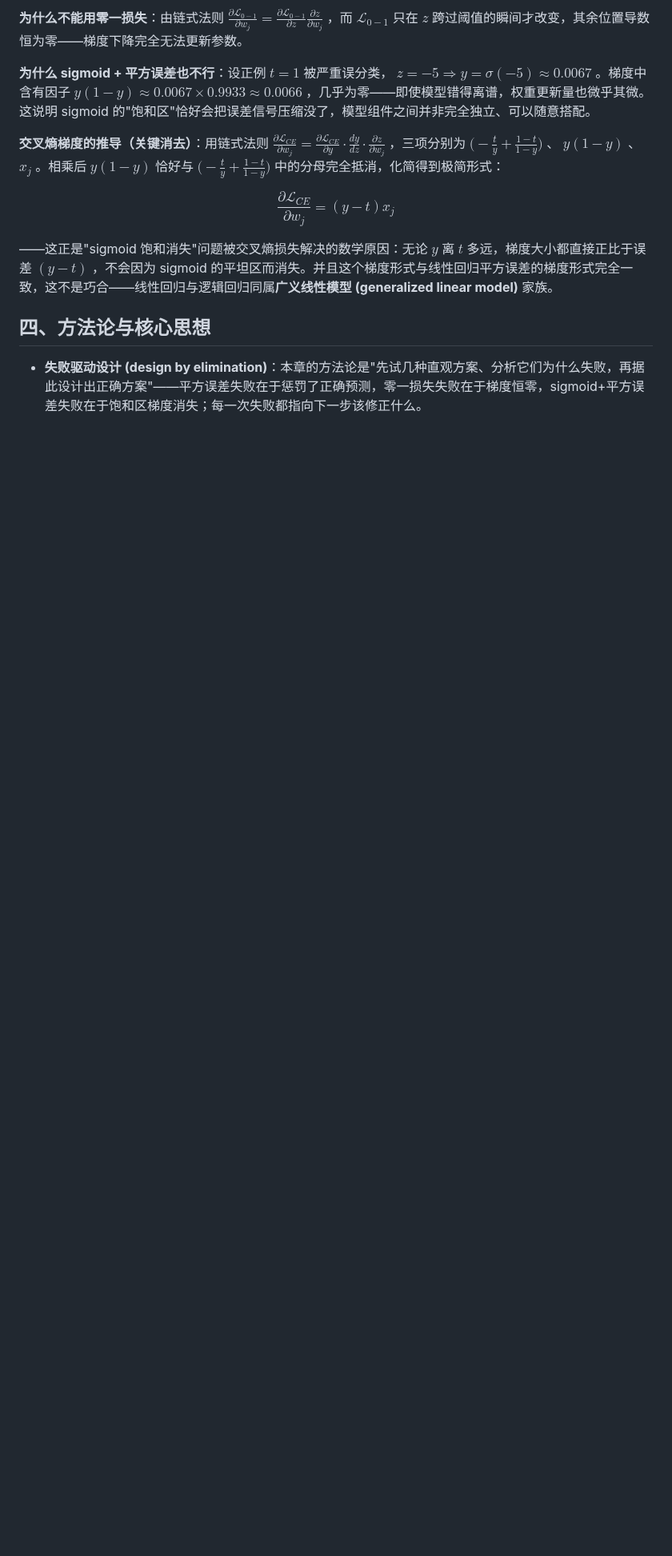
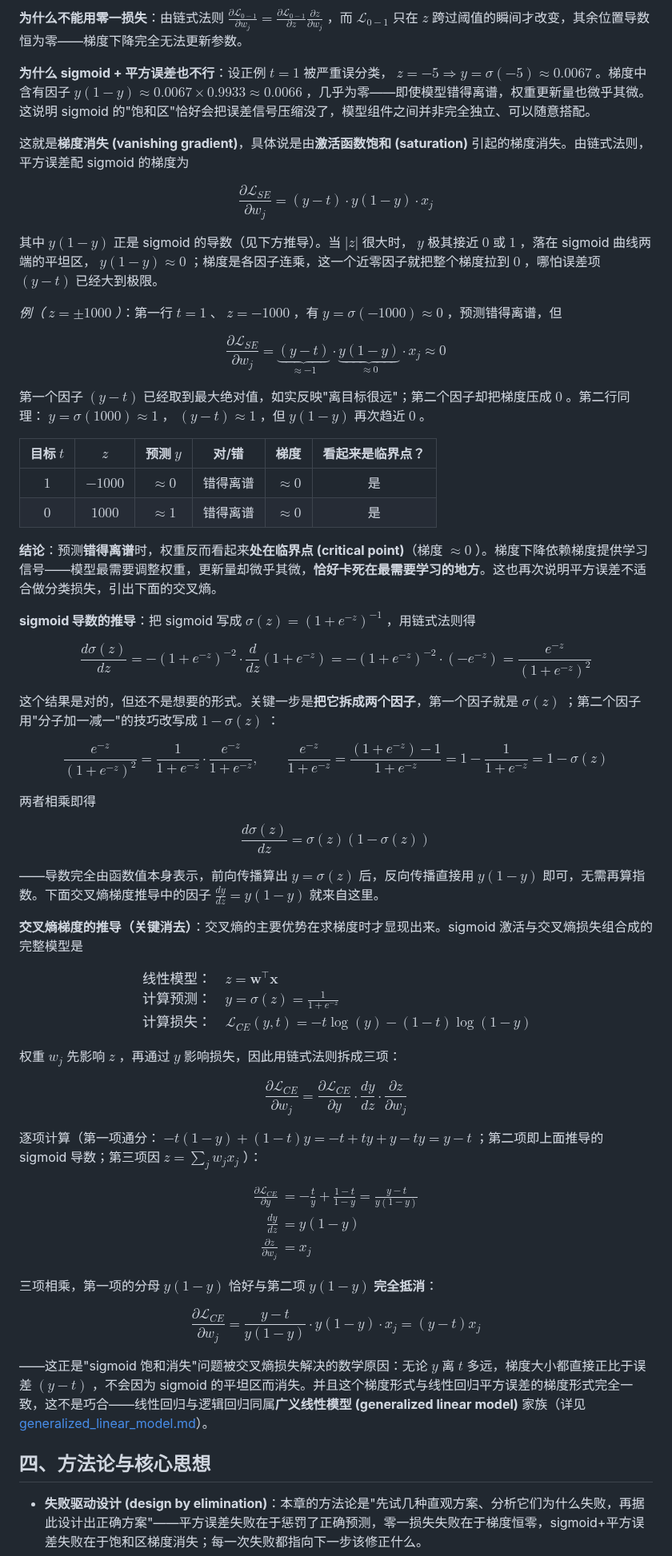
Before and after one commit to austinchennn/CSC311-Note-ch, a Markdown page: linear_classification/logistic_regression.md, the part around the change. Shown at 80% size. Rendered like a GitHub page; blank space fills up the shorter version.

Commit message:
docs(logistic_regression): Add sigmoid derivative, vanishing gradient example, full cross-entropy gradient derivation and GLM note

```diff
--- a/linear_classification/logistic_regression.md
+++ b/linear_classification/logistic_regression.md
@@ -81,13 +81,83 @@ $$
 
 **为什么 sigmoid + 平方误差也不行**：设正例 $t=1$ 被严重误分类， $z=-5\Rightarrow y=\sigma(-5)\approx0.0067$ 。梯度中含有因子 $y(1-y)\approx0.0067\times0.9933\approx0.0066$ ，几乎为零——即使模型错得离谱，权重更新量也微乎其微。这说明 sigmoid 的"饱和区"恰好会把误差信号压缩没了，模型组件之间并非完全独立、可以随意搭配。
 
-**交叉熵梯度的推导（关键消去）**：用链式法则 $\frac{\partial\mathcal L_{CE}}{\partial w_j}=\frac{\partial\mathcal L_{CE}}{\partial y}\cdot\frac{dy}{dz}\cdot\frac{\partial z}{\partial w_j}$ ，三项分别为 $\big(-\frac{t}{y}+\frac{1-t}{1-y}\big)$ 、 $y(1-y)$ 、 $x_j$ 。相乘后 $y(1-y)$ 恰好与 $\big(-\frac{t}{y}+\frac{1-t}{1-y}\big)$ 中的分母完全抵消，化简得到极简形式：
+这就是**梯度消失 (vanishing gradient)**，具体说是由**激活函数饱和 (saturation)** 引起的梯度消失。由链式法则，平方误差配 sigmoid 的梯度为
 
 $$
-\frac{\partial\mathcal{L}_{CE}}{\partial w_j}=(y-t)x_j
+\frac{\partial\mathcal{L}_{SE}}{\partial w_j}=(y-t)\cdot y(1-y)\cdot x_j
 $$
 
-——这正是"sigmoid 饱和消失"问题被交叉熵损失解决的数学原因：无论 $y$ 离 $t$ 多远，梯度大小都直接正比于误差 $(y-t)$ ，不会因为 sigmoid 的平坦区而消失。并且这个梯度形式与线性回归平方误差的梯度形式完全一致，这不是巧合——线性回归与逻辑回归同属**广义线性模型 (generalized linear model)** 家族。
+其中 $y(1-y)$ 正是 sigmoid 的导数（见下方推导）。当 $|z|$ 很大时， $y$ 极其接近 $0$ 或 $1$ ，落在 sigmoid 曲线两端的平坦区， $y(1-y)\approx0$ ；梯度是各因子连乘，这一个近零因子就把整个梯度拉到 $0$ ，哪怕误差项 $(y-t)$ 已经大到极限。
+
+*例（ $z=\pm1000$ ）*：第一行 $t=1$ 、 $z=-1000$ ，有 $y=\sigma(-1000)\approx0$ ，预测错得离谱，但
+
+$$
+\frac{\partial\mathcal{L}_{SE}}{\partial w_j}=\underbrace{(y-t)}_{\approx-1}\cdot\underbrace{y(1-y)}_{\approx0}\cdot x_j\approx0
+$$
+
+第一个因子 $(y-t)$ 已经取到最大绝对值，如实反映"离目标很远"；第二个因子却把梯度压成 $0$ 。第二行同理： $y=\sigma(1000)\approx1$ ， $(y-t)\approx1$ ，但 $y(1-y)$ 再次趋近 $0$ 。
+
+| 目标 $t$ | $z$ | 预测 $y$ | 对/错 | 梯度 | 看起来是临界点？ |
+|:-:|:-:|:-:|:-:|:-:|:-:|
+| $1$ | $-1000$ | $\approx0$ | 错得离谱 | $\approx0$ | 是 |
+| $0$ | $1000$ | $\approx1$ | 错得离谱 | $\approx0$ | 是 |
+
+**结论**：预测**错得离谱**时，权重反而看起来**处在临界点 (critical point)**（梯度 $\approx0$ ）。梯度下降依赖梯度提供学习信号——模型最需要调整权重，更新量却微乎其微，**恰好卡死在最需要学习的地方**。这也再次说明平方误差不适合做分类损失，引出下面的交叉熵。
+
+**sigmoid 导数的推导**：把 sigmoid 写成 $\sigma(z)=(1+e^{-z})^{-1}$ ，用链式法则得
+
+$$
+\frac{d\sigma(z)}{dz}=-(1+e^{-z})^{-2}\cdot\frac{d}{dz}(1+e^{-z})=-(1+e^{-z})^{-2}\cdot(-e^{-z})=\frac{e^{-z}}{(1+e^{-z})^2}
+$$
+
+这个结果是对的，但还不是想要的形式。关键一步是**把它拆成两个因子**，第一个因子就是 $\sigma(z)$ ；第二个因子用"分子加一减一"的技巧改写成 $1-\sigma(z)$ ：
+
+$$
+\frac{e^{-z}}{(1+e^{-z})^2}=\frac{1}{1+e^{-z}}\cdot\frac{e^{-z}}{1+e^{-z}},\qquad
+\frac{e^{-z}}{1+e^{-z}}=\frac{(1+e^{-z})-1}{1+e^{-z}}=1-\frac{1}{1+e^{-z}}=1-\sigma(z)
+$$
+
+两者相乘即得
+
+$$
+\frac{d\sigma(z)}{dz}=\sigma(z)(1-\sigma(z))
+$$
+
+——导数完全由函数值本身表示，前向传播算出 $y=\sigma(z)$ 后，反向传播直接用 $y(1-y)$ 即可，无需再算指数。下面交叉熵梯度推导中的因子 $\frac{dy}{dz}=y(1-y)$ 就来自这里。
+
+**交叉熵梯度的推导（关键消去）**：交叉熵的主要优势在求梯度时才显现出来。sigmoid 激活与交叉熵损失组合成的完整模型是
+
+$$
+\begin{aligned}
+&\text{线性模型：} && z=\mathbf{w}^\top\mathbf{x}\\
+&\text{计算预测：} && y=\sigma(z)=\frac{1}{1+e^{-z}}\\
+&\text{计算损失：} && \mathcal{L}_{CE}(y,t)=-t\log(y)-(1-t)\log(1-y)
+\end{aligned}
+$$
+
+权重 $w_j$ 先影响 $z$ ，再通过 $y$ 影响损失，因此用链式法则拆成三项：
+
+$$
+\frac{\partial\mathcal{L}_{CE}}{\partial w_j}=\frac{\partial\mathcal{L}_{CE}}{\partial y}\cdot\frac{dy}{dz}\cdot\frac{\partial z}{\partial w_j}
+$$
+
+逐项计算（第一项通分： $-t(1-y)+(1-t)y=-t+ty+y-ty=y-t$ ；第二项即上面推导的 sigmoid 导数；第三项因 $z=\sum_j w_jx_j$ ）：
+
+$$
+\begin{aligned}
+\frac{\partial\mathcal{L}_{CE}}{\partial y}&=-\frac{t}{y}+\frac{1-t}{1-y}=\frac{y-t}{y(1-y)}\\
+\frac{dy}{dz}&=y(1-y)\\
+\frac{\partial z}{\partial w_j}&=x_j
+\end{aligned}
+$$
+
+三项相乘，第一项的分母 $y(1-y)$ 恰好与第二项 $y(1-y)$ **完全抵消**：
+
+$$
+\frac{\partial\mathcal{L}_{CE}}{\partial w_j}=\frac{y-t}{y(1-y)}\cdot y(1-y)\cdot x_j=(y-t)x_j
+$$
+
+——这正是"sigmoid 饱和消失"问题被交叉熵损失解决的数学原因：无论 $y$ 离 $t$ 多远，梯度大小都直接正比于误差 $(y-t)$ ，不会因为 sigmoid 的平坦区而消失。并且这个梯度形式与线性回归平方误差的梯度形式完全一致，这不是巧合——线性回归与逻辑回归同属**广义线性模型 (generalized linear model)** 家族（详见 [generalized_linear_model.md](generalized_linear_model.md)）。
 
 ## 四、方法论与核心思想
 
```
Also changed, not shown: linear_classification/generalized_linear_model.md (added, +55 -0 lines).
